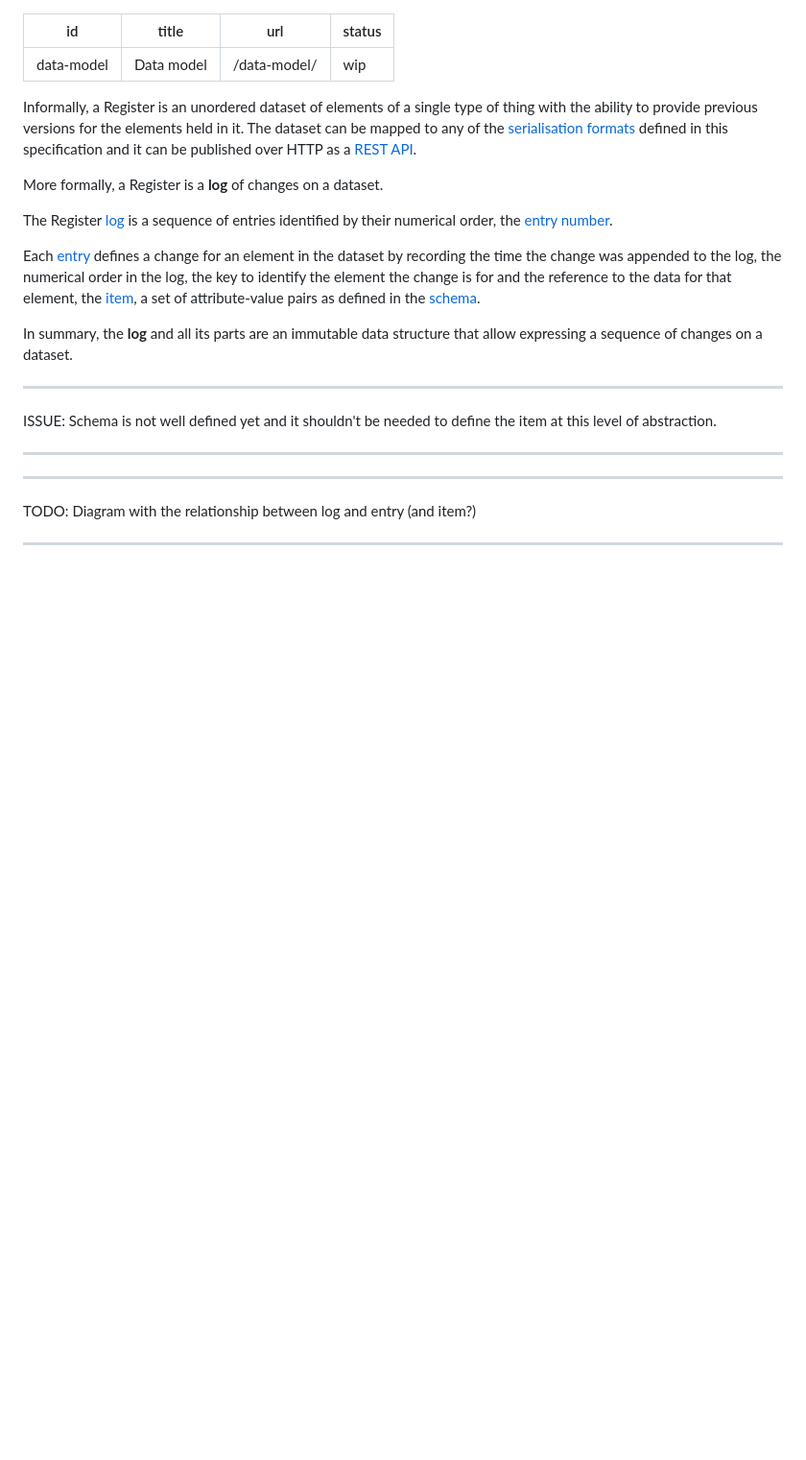
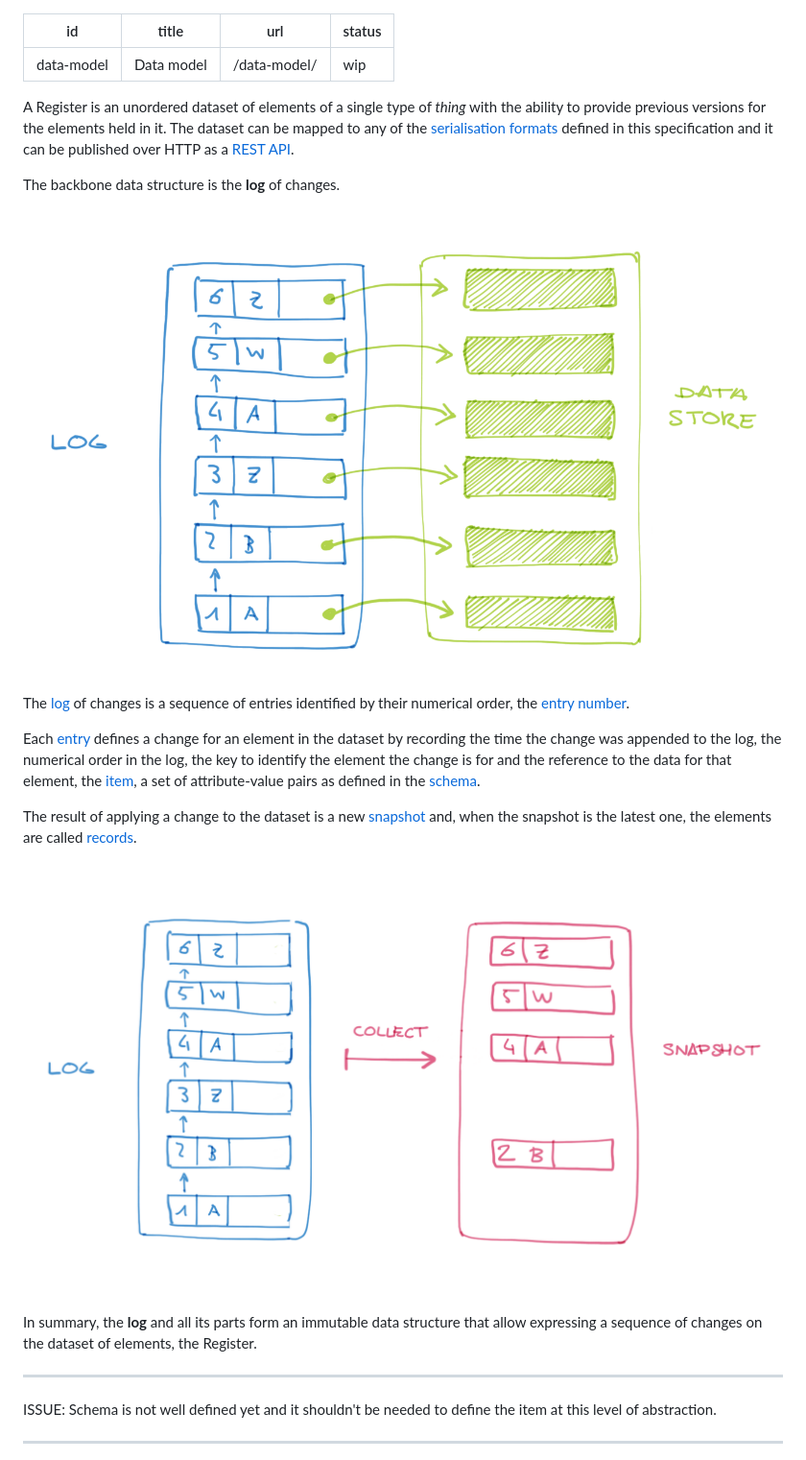
Before and after one commit to openregister/specification, a Markdown page: content/data-model.md, the part around the change printed below. Shown: that part at 96% size. Drawn GitHub-style; pictures changed too: content/data-model-log.png (added), content/data-model-snapshot.png (added); blank space fills up the shorter version.

Commit message:
feat: Process markdown images
Signed-off-by: Arnau Siches <arnau.siches@digital.cabinet-office.gov.uk>

```diff
--- a/content/data-model.md
+++ b/content/data-model.md
@@ -5,15 +5,17 @@ url: /data-model/
 status: wip
 ---
 
-Informally, a Register is an unordered dataset of elements of a single type of
-thing with the ability to provide previous versions for the elements held in
-it. The dataset can be mapped to any of the [serialisation
+A Register is an unordered dataset of elements of a single type of _thing_
+with the ability to provide previous versions for the elements held in it. The
+dataset can be mapped to any of the [serialisation
 formats](/rest-api#serialisation) defined in this specification and it can be
 published over HTTP as a [REST API](/rest-api/).
 
-More formally, a Register is a **log** of changes on a dataset.
+The backbone data structure is the **log** of changes.
 
-The Register [log](/glossary/log/) is a sequence of entries identified by
+![A picture of a log with A, B a Z entries](data-model-log.png)
+
+The [log](/glossary/log/) of changes is a sequence of entries identified by
 their numerical order, the [entry number](/glossary/entry#number).
 
 Each [entry](/glossary/entry/) defines a change for an element in the dataset
@@ -22,15 +24,19 @@ in the log, the key to identify the element the change is for and the
 reference to the data for that element, the [item](/glossary/item/), a set of
 attribute-value pairs as defined in the [schema](/glossary/schema/).
 
-In summary, the **log** and all its parts are an immutable data structure that
-allow expressing a sequence of changes on a dataset.
+The result of applying a change to the dataset is a new
+[snapshot](/glossary/snapshot/) and, when the snapshot is the latest one, the
+elements are called [records](/glossary/record/).
+
+![A picture of transforming a log into a snapshot](data-model-snapshot.png)
+
+In summary, the **log** and all its parts form an immutable data structure that
+allow expressing a sequence of changes on the dataset of elements, the
+Register.
 
 ***
 ISSUE: Schema is not well defined yet and it shouldn't be needed to define the
 item at this level of abstraction.
 ***
 
-***
-TODO: Diagram with the relationship between log and entry (and item?)
-***
 
```
Also changed, not shown: other parts of content/data-model.md (+1 -4 lines), content/snapshot-def.md (+1 -3 lines), content/data-model-overview.png (added), 3 other files.
